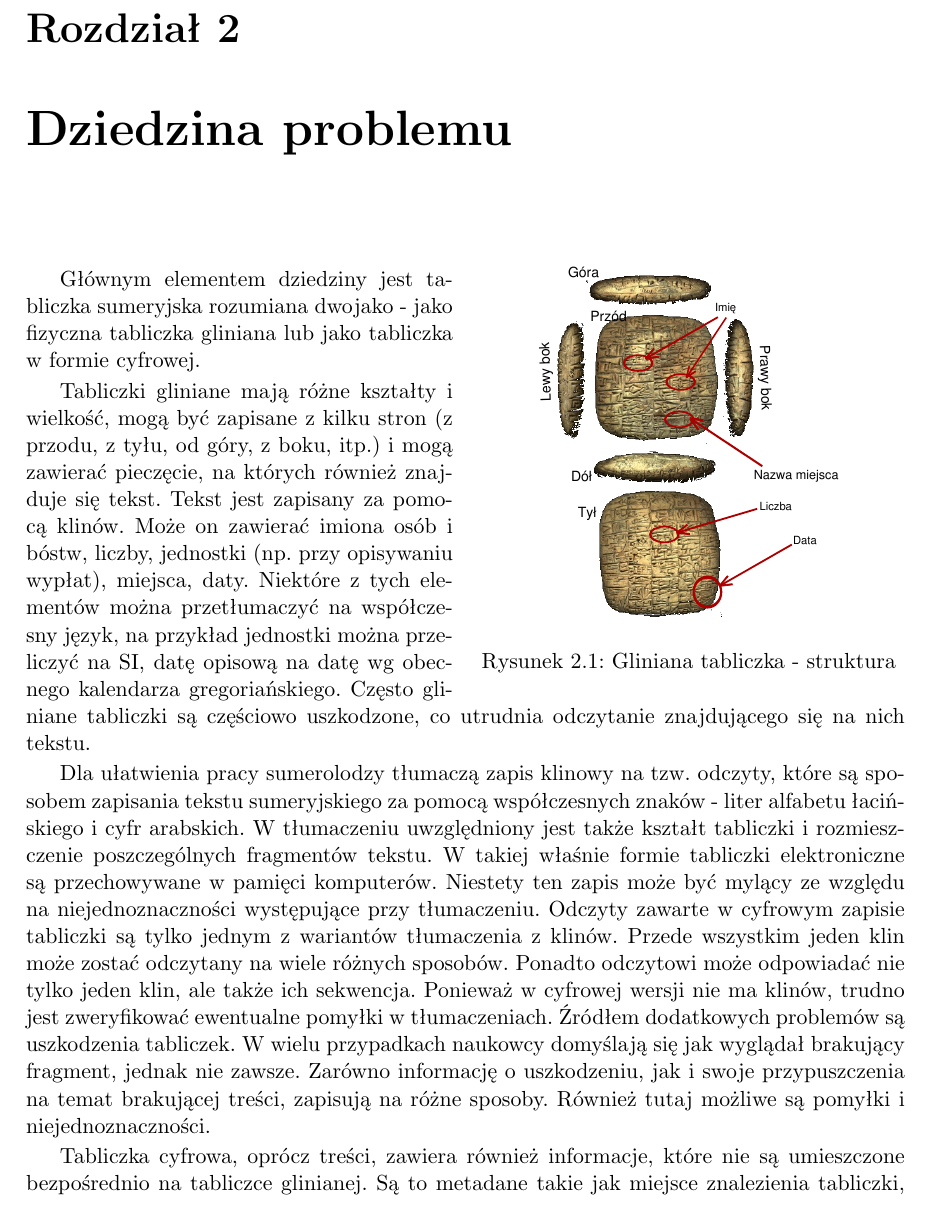
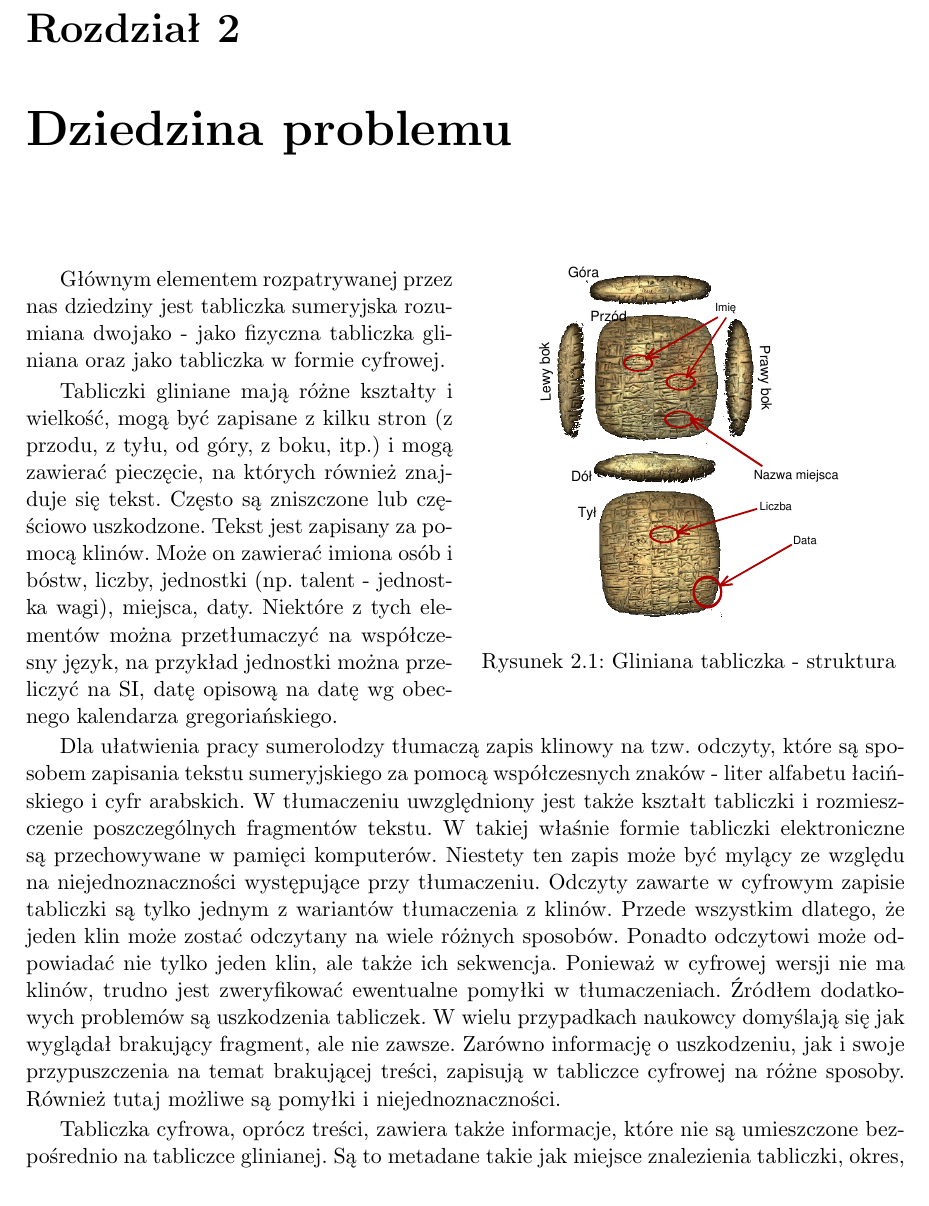
Before and after one commit to sumlib/main, a LaTeX thesis (doc/praca/sumer.tex, which reads doc/praca/pliki/dziedzina_problemu.tex): part of page 15 of 53, cut so that both start at the same text. Compiled offline with pdfLaTeX.

Commit message:
Asiu, przejrzyj proszę dziedzinę problemu, jak będziesz miała chwilę :)

```diff
--- a/doc/praca/pliki/dziedzina_problemu.tex
+++ b/doc/praca/pliki/dziedzina_problemu.tex
@@ -25,17 +25,17 @@
 \end{figure}
 ~
 
+Głównym elementem rozpatrywanej przez nas dziedziny jest tabliczka sumeryjska rozumiana dwojako - jako fizyczna tabliczka gliniana oraz jako tabliczka w formie cyfrowej.
 
-Głównym elementem dziedziny jest tabliczka sumeryjska rozumiana dwojako - jako fizyczna tabliczka gliniana lub jako tabliczka w formie cyfrowej.
+Tabliczki gliniane mają różne kształty i wielkość, mogą być zapisane z kilku stron (z przodu, z tyłu, od góry, z boku, itp.) i mogą zawierać pieczęcie, na których również znajduje się tekst. Często są zniszczone lub częściowo uszkodzone. Tekst jest zapisany za pomocą klinów.
+Może on zawierać imiona osób i bóstw, liczby, jednostki (np. talent - jednostka wagi), %TODO: sprawdzić
+miejsca, daty. Niektóre z tych elementów można przetłumaczyć na współczesny język, na przykład jednostki można przeliczyć na SI, datę opisową na datę wg obecnego kalendarza gregoriańskiego.
 
-Tabliczki gliniane mają różne kształty i wielkość, mogą być zapisane z kilku stron (z przodu, z tyłu, od góry, z boku, itp.) i mogą zawierać pieczęcie, na których również znajduje się tekst. Tekst jest zapisany za pomocą klinów.
-Może on zawierać imiona osób i bóstw, liczby, jednostki (np. przy opisywaniu wypłat), miejsca, daty. Niektóre z tych elementów można przetłumaczyć na współczesny język, na przykład jednostki można przeliczyć na SI, datę opisową na datę wg obecnego kalendarza gregoriańskiego. Często gliniane tabliczki są częściowo uszkodzone, co utrudnia odczytanie znajdującego się na nich tekstu.
+Dla ułatwienia pracy sumerolodzy tłumaczą zapis klinowy na tzw. odczyty, które są sposobem zapisania tekstu sumeryjskiego za pomocą współczesnych znaków - liter alfabetu łacińskiego i cyfr arabskich. W tłumaczeniu uwzględniony jest także kształt tabliczki i rozmieszczenie poszczególnych fragmentów tekstu. W takiej właśnie formie tabliczki elektroniczne są przechowywane w pamięci komputerów. Niestety ten zapis może być mylący ze względu na niejednoznaczności występujące przy tłumaczeniu. Odczyty zawarte w cyfrowym zapisie tabliczki są tylko jednym z wariantów tłumaczenia z klinów. Przede wszystkim dlatego, że jeden klin może zostać odczytany na wiele różnych sposobów. Ponadto odczytowi może odpowiadać nie tylko jeden klin, ale także ich sekwencja. Ponieważ w cyfrowej wersji nie ma klinów, trudno jest zweryfikować ewentualne pomyłki w tłumaczeniach.
+% Pomocne mogłoby by narzędzie, które pozwala wyszukiwać również w alternatywnych tłumaczeniach.
+Źródłem dodatkowych problemów są uszkodzenia tabliczek. W wielu przypadkach naukowcy domyślają się jak wyglądał brakujący fragment, ale nie zawsze. Zarówno informację o uszkodzeniu, jak i swoje przypuszczenia na temat brakującej treści, zapisują w tabliczce cyfrowej na różne sposoby. Również tutaj możliwe są pomyłki i niejednoznaczności.
 
-Dla ułatwienia pracy sumerolodzy tłumaczą zapis klinowy na tzw. odczyty, które są sposobem zapisania tekstu sumeryjskiego za pomocą współczesnych znaków - liter alfabetu łacińskiego i cyfr arabskich. W tłumaczeniu uwzględniony jest także kształt tabliczki i rozmieszczenie poszczególnych fragmentów tekstu. W takiej właśnie formie tabliczki elektroniczne są przechowywane w pamięci komputerów. Niestety ten zapis może być mylący ze względu na niejednoznaczności występujące przy tłumaczeniu. Odczyty zawarte w cyfrowym zapisie tabliczki są tylko jednym z wariantów tłumaczenia z klinów. Przede wszystkim jeden klin może zostać odczytany na wiele różnych sposobów. Ponadto odczytowi może odpowiadać nie tylko jeden klin, ale także ich sekwencja. Ponieważ w cyfrowej wersji nie ma klinów, trudno jest zweryfikować ewentualne pomyłki w tłumaczeniach.
-% Pomocne mogłoby by narzędzie, które pozwala wyszukiwać również w alternatywnych tłumaczeniach.
-Źródłem dodatkowych problemów są uszkodzenia tabliczek. W wielu przypadkach naukowcy domyślają się jak wyglądał brakujący fragment, jednak nie zawsze. Zarówno informację o uszkodzeniu, jak i swoje przypuszczenia na temat brakującej treści, zapisują na różne sposoby. Również tutaj możliwe są pomyłki i niejednoznaczności.
-
-Tabliczka cyfrowa, oprócz treści, zawiera również informacje, które nie są umieszczone bezpośrednio na tabliczce glinianej. Są to metadane takie jak miejsce znalezienia tabliczki, okres, w którym powstała czy nazwa kolekcji, do której obecnie należy. Te informacje są istotne przy przeszukiwaniu, gdyż często pozwalają na określenie o czym jest tabliczka bez dokładnej analizy jej treści. Atrybutem, który w znacznym stopniu pomaga zidentyfikować tabliczkę jest informacja o jej publikacji.
+Tabliczka cyfrowa, oprócz treści, zawiera także informacje, które nie są umieszczone bezpośrednio na tabliczce glinianej. Są to metadane takie jak miejsce znalezienia tabliczki, okres, w którym powstała czy nazwa kolekcji, do której obecnie należy. Te informacje są istotne przy przeszukiwaniu, gdyż często pozwalają na określenie o czym jest tabliczka bez dokładnej analizy jej treści. Atrybutem, który w znacznym stopniu pomaga zidentyfikować tabliczkę jest informacja o jej publikacji.
 
 
 %TODO:spytać
```
